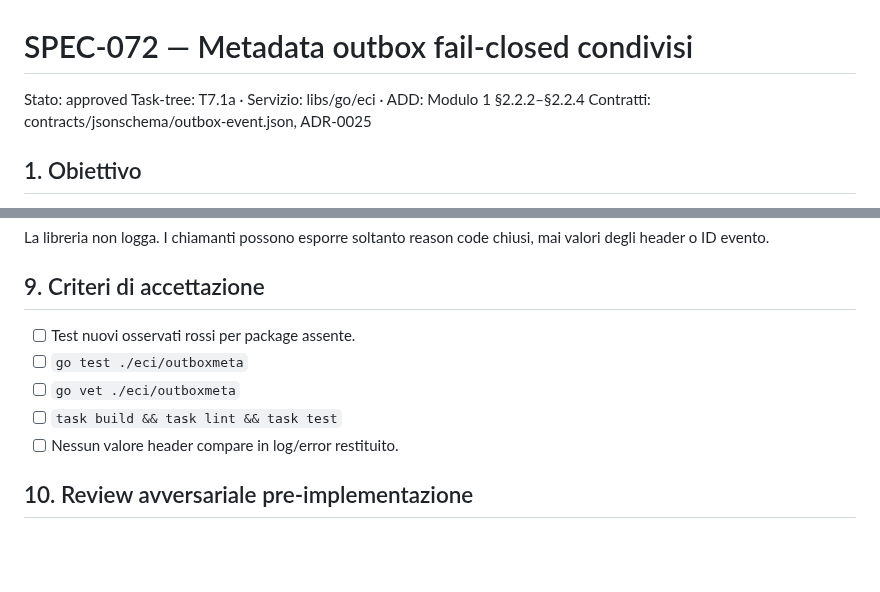
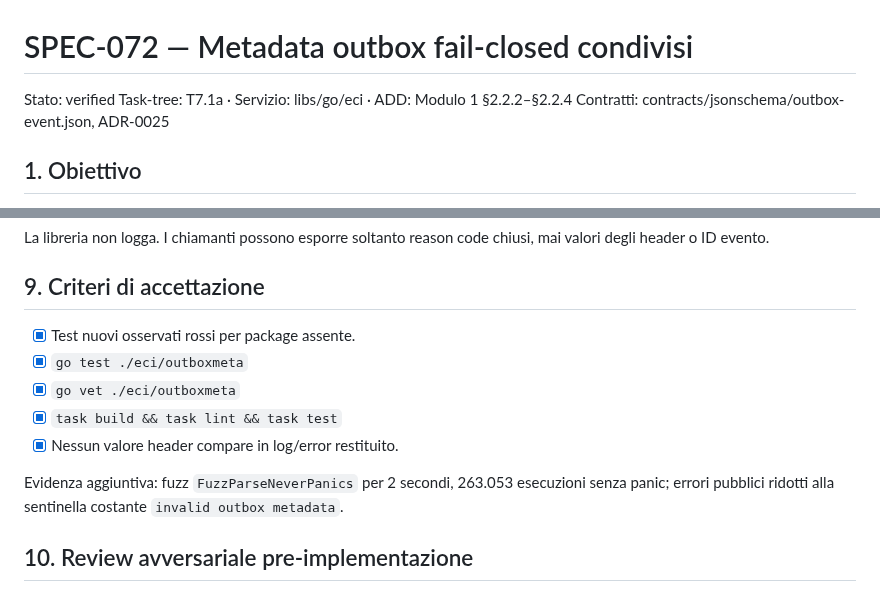
Before and after one commit to nepryoon/eci, a Markdown page: docs/specs/SPEC-072-go-outbox-metadata.md, 2 parts joined by grey strips. Rendered like a GitHub page; blank space fills up the shorter version.

Commit message:
docs(spec): verify shared outbox metadata

```diff
--- a/docs/specs/SPEC-072-go-outbox-metadata.md
+++ b/docs/specs/SPEC-072-go-outbox-metadata.md
@@ -1,5 +1,5 @@
 # SPEC-072 — Metadata outbox fail-closed condivisi
-Stato: approved
+Stato: verified
 Task-tree: T7.1a · Servizio: libs/go/eci · ADD: Modulo 1 §2.2.2–§2.2.4
 Contratti: contracts/jsonschema/outbox-event.json, ADR-0025
 
@@ -72,11 +72,15 @@ mai valori degli header o ID evento.
 
 ## 9. Criteri di accettazione
 
-- [ ] Test nuovi osservati rossi per package assente.
-- [ ] `go test ./eci/outboxmeta`
-- [ ] `go vet ./eci/outboxmeta`
-- [ ] `task build && task lint && task test`
-- [ ] Nessun valore header compare in log/error restituito.
+- [x] Test nuovi osservati rossi per package assente.
+- [x] `go test ./eci/outboxmeta`
+- [x] `go vet ./eci/outboxmeta`
+- [x] `task build && task lint && task test`
+- [x] Nessun valore header compare in log/error restituito.
+
+Evidenza aggiuntiva: fuzz `FuzzParseNeverPanics` per 2 secondi, 263.053
+esecuzioni senza panic; errori pubblici ridotti alla sentinella costante
+`invalid outbox metadata`.
 
 ## 10. Review avversariale pre-implementazione
 
```
Also changed, not shown: docs/completion/ECI_COMPLETION_LEDGER.md (+1 -1 lines).
